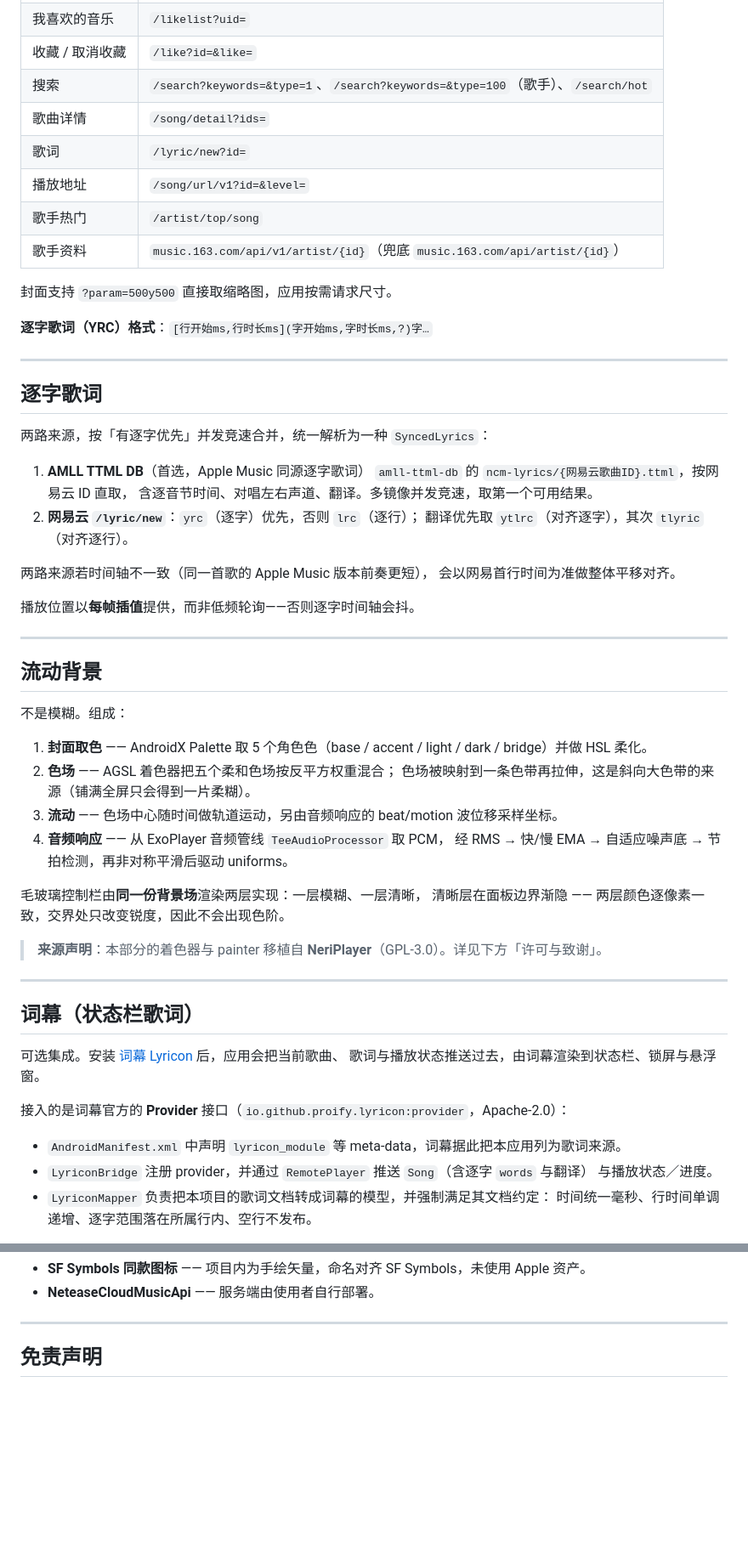
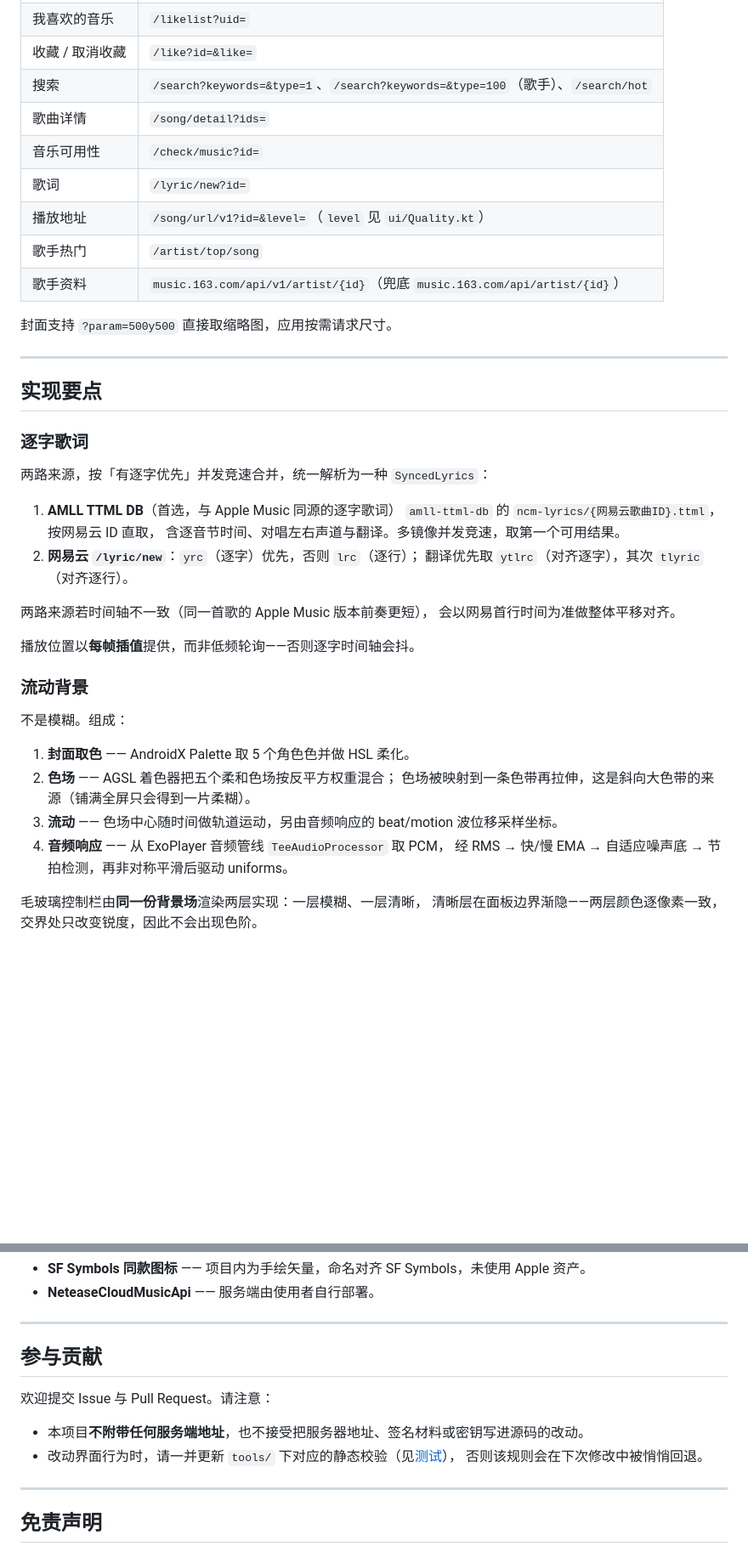
Before and after one commit to Fu-craft/YunYin, a Markdown page: README.md, 2 parts joined by grey strips. Shown at 85% size. Rendered like a GitHub page; blank space fills up the shorter version.

```diff
--- a/README.md
+++ b/README.md
@@ -131,24 +175,25 @@ keytool -genkeypair -v -keystore my-release.jks -alias mykey \
 | 收藏 / 取消收藏 | `/like?id=&like=` |
 | 搜索 | `/search?keywords=&type=1`、`/search?keywords=&type=100`（歌手）、`/search/hot` |
 | 歌曲详情 | `/song/detail?ids=` |
+| 音乐可用性 | `/check/music?id=` |
 | 歌词 | `/lyric/new?id=` |
-| 播放地址 | `/song/url/v1?id=&level=` |
+| 播放地址 | `/song/url/v1?id=&level=`（`level` 见 `ui/Quality.kt`） |
 | 歌手热门 | `/artist/top/song` |
 | 歌手资料 | `music.163.com/api/v1/artist/{id}`（兜底 `music.163.com/api/artist/{id}`） |
 
 封面支持 `?param=500y500` 直接取缩略图，应用按需请求尺寸。
 
-**逐字歌词（YRC）格式**：`[行开始ms,行时长ms](字开始ms,字时长ms,?)字…`
-
 ---
 
-## 逐字歌词
+## 实现要点
+
+### 逐字歌词
 
 两路来源，按「有逐字优先」并发竞速合并，统一解析为一种 `SyncedLyrics`：
 
-1. **AMLL TTML DB**（首选，Apple Music 同源逐字歌词）
+1. **AMLL TTML DB**（首选，与 Apple Music 同源的逐字歌词）
    `amll-ttml-db` 的 `ncm-lyrics/{网易云歌曲ID}.ttml`，按网易云 ID 直取，
-   含逐音节时间、对唱左右声道、翻译。多镜像并发竞速，取第一个可用结果。
+   含逐音节时间、对唱左右声道与翻译。多镜像并发竞速，取第一个可用结果。
 2. **网易云 `/lyric/new`**：`yrc`（逐字）优先，否则 `lrc`（逐行）；
    翻译优先取 `ytlrc`（对齐逐字），其次 `tlyric`（对齐逐行）。
 
@@ -157,13 +202,11 @@ keytool -genkeypair -v -keystore my-release.jks -alias mykey \
 
 播放位置以**每帧插值**提供，而非低频轮询——否则逐字时间轴会抖。
 
----
-
-## 流动背景
+### 流动背景
 
 不是模糊。组成：
 
-1. **封面取色** —— AndroidX Palette 取 5 个角色色（base / accent / light / dark / bridge）并做 HSL 柔化。
+1. **封面取色** —— AndroidX Palette 取 5 个角色色并做 HSL 柔化。
 2. **色场** —— AGSL 着色器把五个柔和色场按反平方权重混合；
    色场被映射到一条色带再拉伸，这是斜向大色带的来源（铺满全屏只会得到一片柔糊）。
 3. **流动** —— 色场中心随时间做轨道运动，另由音频响应的 beat/motion 波位移采样坐标。
@@ -171,22 +214,5 @@ keytool -genkeypair -v -keystore my-release.jks -alias mykey \
    经 RMS → 快/慢 EMA → 自适应噪声底 → 节拍检测，再非对称平滑后驱动 uniforms。
 
 毛玻璃控制栏由**同一份背景场**渲染两层实现：一层模糊、一层清晰，
-清晰层在面板边界渐隐 —— 两层颜色逐像素一致，交界处只改变锐度，因此不会出现色阶。
+清晰层在面板边界渐隐——两层颜色逐像素一致，交界处只改变锐度，因此不会出现色阶。
 
-> **来源声明**：本部分的着色器与 painter 移植自 **NeriPlayer**（GPL-3.0）。详见下方「许可与致谢」。
-
----
-
-## 词幕（状态栏歌词）
-
-可选集成。安装 [词幕 Lyricon](https://github.com/proify/lyricon) 后，应用会把当前歌曲、
-歌词与播放状态推送过去，由词幕渲染到状态栏、锁屏与悬浮窗。
-
-接入的是词幕官方的 **Provider** 接口（`io.github.proify.lyricon:provider`，Apache-2.0）：
-
-- `AndroidManifest.xml` 中声明 `lyricon_module` 等 meta-data，词幕据此把本应用列为歌词来源。
-- `LyriconBridge` 注册 provider，并通过 `RemotePlayer` 推送 `Song`（含逐字 `words` 与翻译）
-  与播放状态／进度。
-- `LyriconMapper` 负责把本项目的歌词文档转成词幕的模型，并强制满足其文档约定：
-  时间统一毫秒、行时间单调递增、逐字范围落在所属行内、空行不发布。
-
@@ -270,5 +304,15 @@ app/src/main/java/com/yunyin/music/
 - **SF Symbols 同款图标** —— 项目内为手绘矢量，命名对齐 SF Symbols，未使用 Apple 资产。
 - **NeteaseCloudMusicApi** —— 服务端由使用者自行部署。
+
+---
+
+## 参与贡献
+
+欢迎提交 Issue 与 Pull Request。请注意：
+
+- 本项目**不附带任何服务端地址**，也不接受把服务器地址、签名材料或密钥写进源码的改动。
+- 改动界面行为时，请一并更新 `tools/` 下对应的静态校验（见[测试](#测试)），
+  否则该规则会在下次修改中被悄悄回退。
 
 ---
 
```
Also changed, not shown: other parts of README.md (+141 -89 lines).
